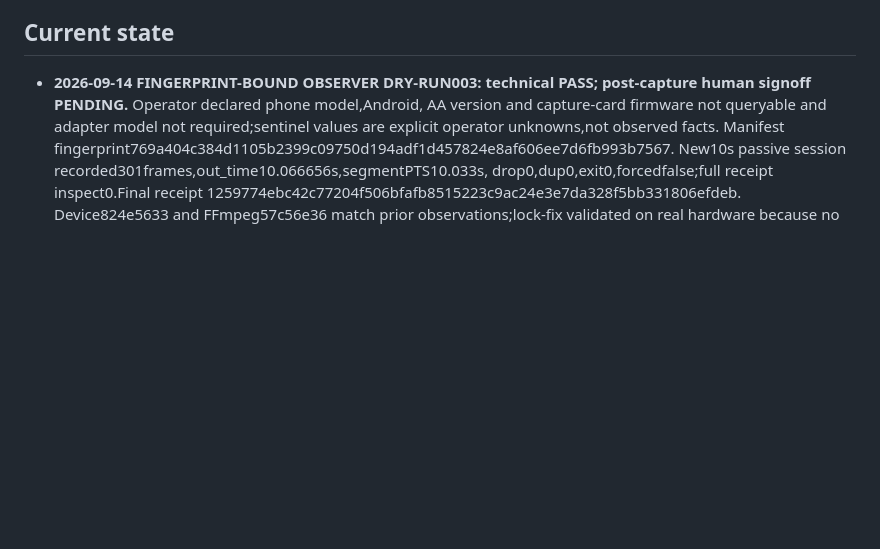
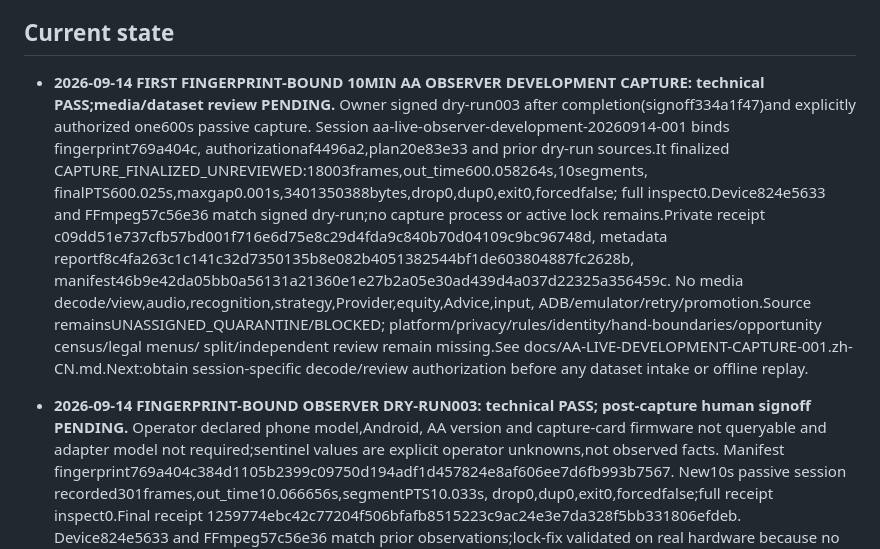
Before and after one commit to xiaoyangpeng1994-create/PokerSense, a Markdown page: AGENTS.md, the part around the change. GitHub-like rendering; blank space fills up the shorter version.

Commit message:
Record first AA observer development capture

```diff
--- a/AGENTS.md
+++ b/AGENTS.md
@@ -33,6 +33,25 @@ changing desktop capture, recognition, packaging, or project documentation.
    real capture and live play still require explicit user authorization.
 
 ## Current state
+
+- **2026-09-14 FIRST FINGERPRINT-BOUND 10MIN AA OBSERVER DEVELOPMENT CAPTURE:
+  technical PASS;media/dataset review PENDING.** Owner signed dry-run003 after
+  completion(signoff334a1f47)and explicitly authorized one600s passive capture.
+  Session aa-live-observer-development-20260914-001 binds fingerprint769a404c,
+  authorizationaf4496a2,plan20e83e33 and prior dry-run sources.It finalized
+  CAPTURE_FINALIZED_UNREVIEWED:18003frames,out_time600.058264s,10segments,
+  finalPTS600.025s,maxgap0.001s,3401350388bytes,drop0,dup0,exit0,forcedfalse;
+  full inspect0.Device824e5633 and FFmpeg57c56e36 match signed dry-run;no capture
+  process or active lock remains.Private receipt
+  c09dd51e737cfb57bd001f716e6d75e8c29d4fda9c840b70d04109c9bc96748d,
+  metadata reportf8c4fa263c1c141c32d7350135b8e082b4051382544bf1de603804887fc2628b,
+  manifest46b9e42da05bb0a56131a21360e1e27b2a05e30ad439d4a037d22325a356459c.
+  No media decode/view,audio,recognition,strategy,Provider,equity,Advice,input,
+  ADB/emulator/retry/promotion.Source remainsUNASSIGNED_QUARANTINE/BLOCKED;
+  platform/privacy/rules/identity/hand-boundaries/opportunity census/legal menus/
+  split/independent review remain missing.See
+  docs/AA-LIVE-DEVELOPMENT-CAPTURE-001.zh-CN.md.Next:obtain session-specific
+  decode/review authorization before any dataset intake or offline replay.
 
 - **2026-09-14 FINGERPRINT-BOUND OBSERVER DRY-RUN003: technical PASS;
   post-capture human signoff PENDING.** Operator declared phone model,Android,
```
Also changed, not shown: docs/AA-LIVE-DEVELOPMENT-CAPTURE-001.zh-CN.md (added, +51 -0 lines).
